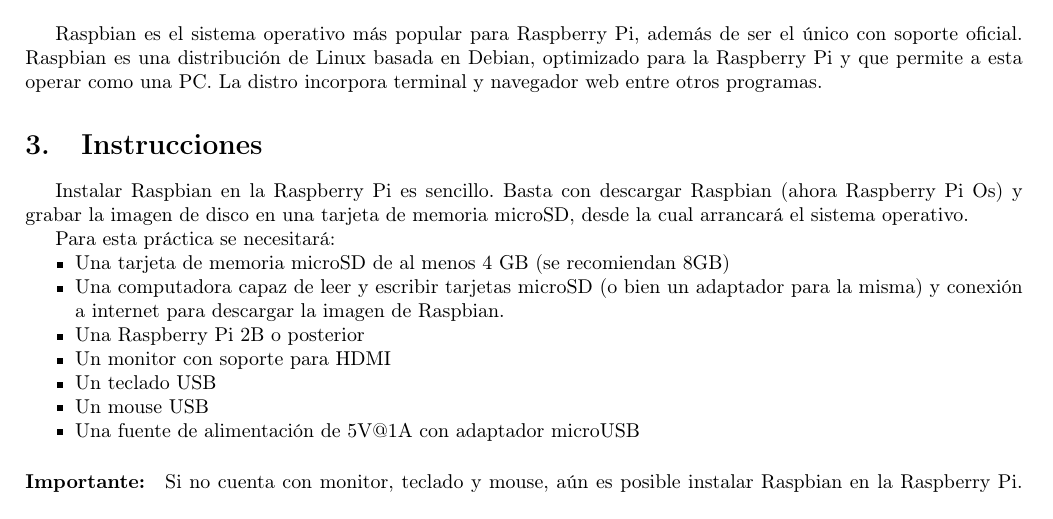
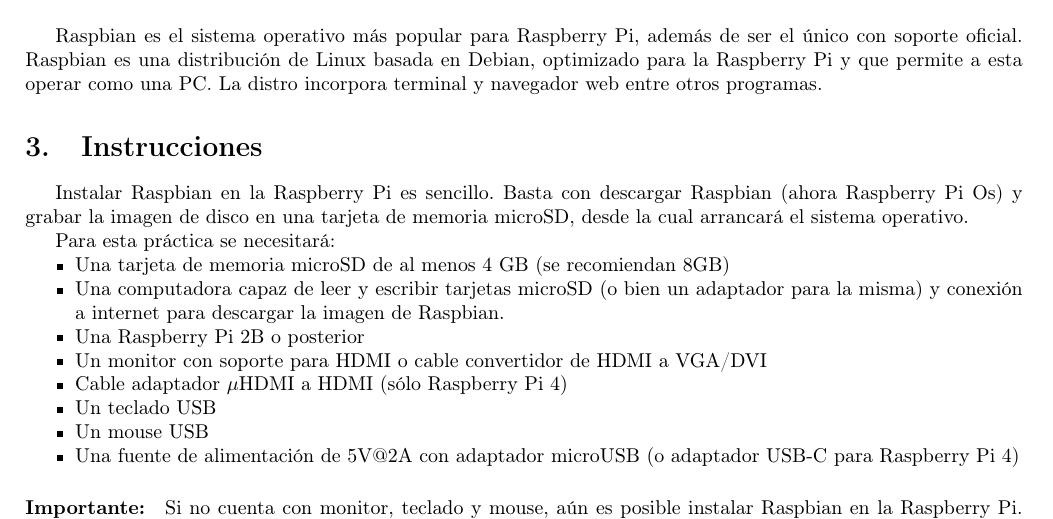
Before and after one commit to kyordhel/FSEm, a LaTeX document (practica01/practica.tex): part of page 1 of 8, cut so that both start at the same text. The pictures show the PDF file practica01/FSEm - practica 01.pdf that the author committed with the source.

Commit message:
Update requirements for Practice 01

```diff
--- a/practica01/practica.tex
+++ b/practica01/practica.tex
@@ -44,10 +44,11 @@
 	\item Una tarjeta de memoria microSD de al menos 4 GB (se recomiendan 8GB)
 	\item Una computadora capaz de leer y escribir tarjetas microSD (o bien un adaptador para la misma) y conexión a internet para descargar la imagen de Raspbian.
 	\item Una Raspberry Pi 2B o posterior
-	\item Un monitor con soporte para HDMI
+	\item Un monitor con soporte para HDMI o cable convertidor de HDMI a VGA/DVI
+	\item Cable adaptador $\mu$HDMI a HDMI (sólo Raspberry Pi 4)
 	\item Un teclado USB
 	\item Un mouse USB
-	\item Una fuente de alimentación de 5V@1A con adaptador microUSB
+	\item Una fuente de alimentación de 5V@2A con adaptador microUSB (o adaptador USB-C para Raspberry Pi 4)
 \end{itemize}
 
 \paragraph*{Importante:} Si no cuenta con monitor, teclado y mouse, aún es posible instalar Raspbian en la Raspberry Pi. Consulte el \Cref{sec:anex1}.
```
Also changed, not shown: common/setup/macros.tex (+6 -0 lines), practica01/FSEm - practica 01.pdf.
